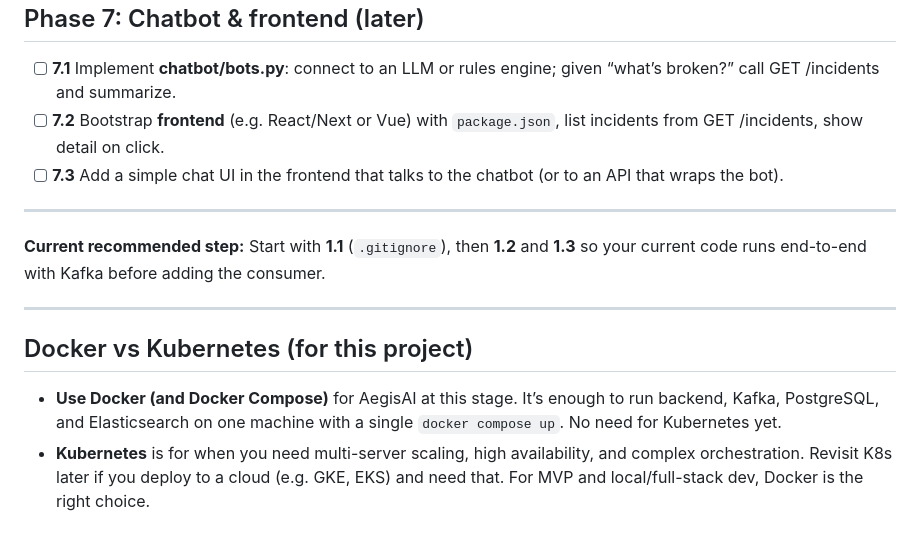
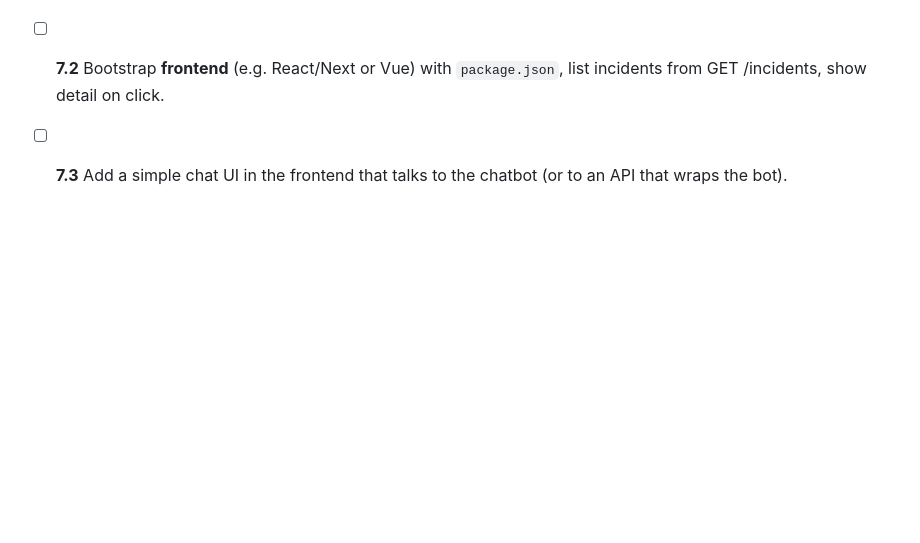
Before and after one commit to nrao04/AegisAI, a Markdown page: docs/NEXT_STEPS.md, the part around the change. Rendered like a GitHub page; blank space fills up the shorter version.

Commit message:
edits to next steps doc

```diff
--- a/docs/NEXT_STEPS.md
+++ b/docs/NEXT_STEPS.md
@@ -61,14 +61,3 @@ Follow these in order. Complete one step (and test it) before moving to the next
 - [ ] **7.1** Implement **chatbot/bots.py**: connect to an LLM or rules engine; given “what’s broken?” call GET /incidents and summarize.
 - [ ] **7.2** Bootstrap **frontend** (e.g. React/Next or Vue) with `package.json`, list incidents from GET /incidents, show detail on click.
 - [ ] **7.3** Add a simple chat UI in the frontend that talks to the chatbot (or to an API that wraps the bot).
-
----
-
-**Current recommended step:** Start with **1.1** (`.gitignore`), then **1.2** and **1.3** so your current code runs end-to-end with Kafka before adding the consumer.
-
----
-
-## Docker vs Kubernetes (for this project)
-
-- **Use Docker (and Docker Compose)** for AegisAI at this stage. It’s enough to run backend, Kafka, PostgreSQL, and Elasticsearch on one machine with a single `docker compose up`. No need for Kubernetes yet.
-- **Kubernetes** is for when you need multi-server scaling, high availability, and complex orchestration. Revisit K8s later if you deploy to a cloud (e.g. GKE, EKS) and need that. For MVP and local/full-stack dev, Docker is the right choice.
```
